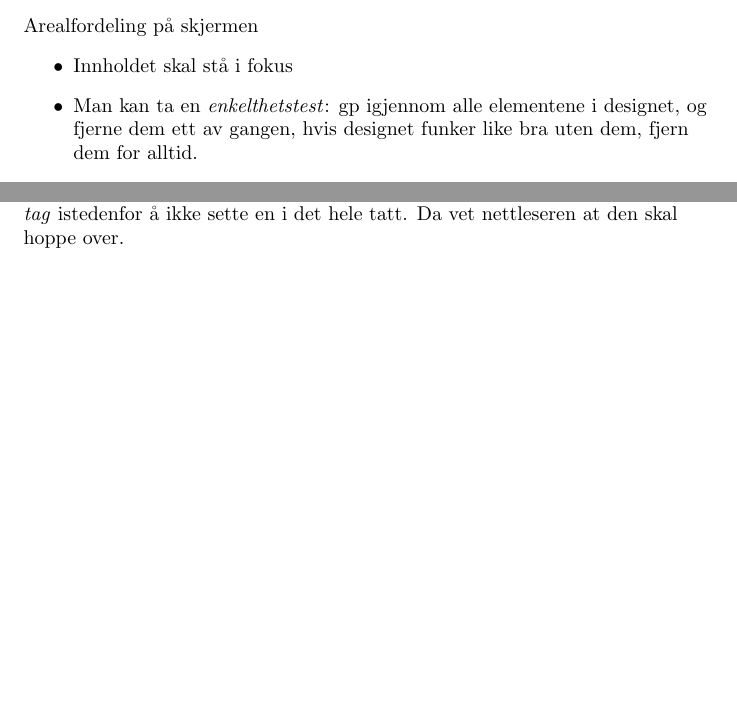
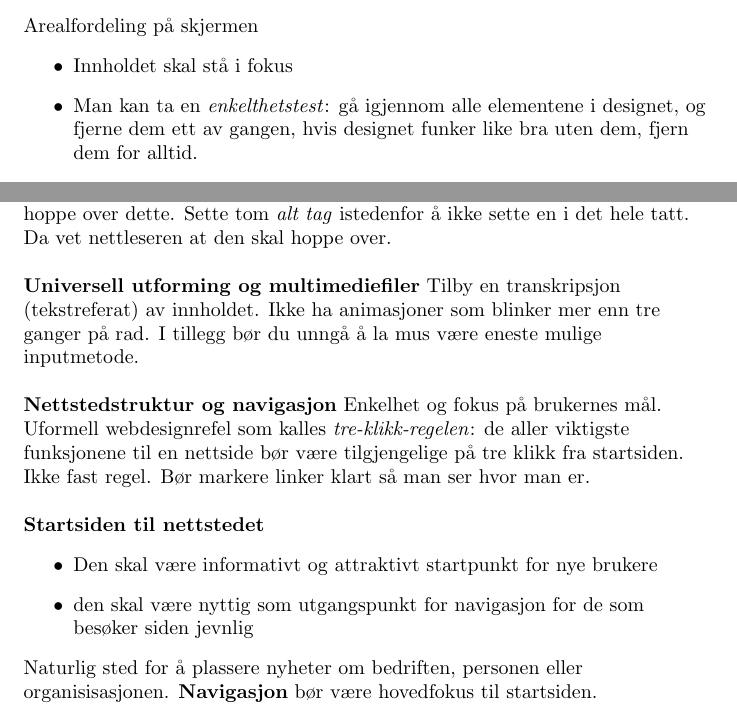
Before and after one commit to williamjar/latech, a LaTeX document (TDAT2003/eksamensøving/brukskvalitet/brukskvalitet.tex): two parts of the page, joined at a grey line, cut so that both start at the same text, the shorter picture padded with empty space. Compiled offline with pdfLaTeX.

Commit message:
added brukskvalitet

```diff
--- a/TDAT2003/eksamensøving/brukskvalitet/brukskvalitet.tex
+++ b/TDAT2003/eksamensøving/brukskvalitet/brukskvalitet.tex
@@ -8,10 +8,11 @@
 Arealfordeling på skjermen
 \begin{itemize}
     \item Innholdet skal stå i fokus
-    \item Man kan ta en \emph{enkelthetstest}: gp igjennom alle elementene i designet, og fjerne dem ett av gangen, hvis designet funker like bra uten dem, fjern dem for alltid.
+    \item Man kan ta en \emph{enkelthetstest}: gå igjennom alle elementene i designet, og fjerne dem ett av gangen, hvis designet funker like bra uten dem, fjern dem for alltid.
     \item En bestemt bruker leser antagelig i F-mønster til vanlig
     \item \textbf{Sidebredde}: det er umulig å forutsi hvilken sidebredde en bruker har.
 \end{itemize}
+
 \textbf{Noen retningslinjer for godt flytende design}\par
 Angi elementene i prosent av nettleservindu, ikke bruke absolutte mål.
 Designet må fungere for andre fontstørrelser.
@@ -30,8 +29,28 @@ Start med konklusjonen, pass på at teksten er lett og rask og lese.
 Bruk HTML elementer slik de var ment til å brukes.
 Om det er mye informasjon som repeteres, ha muligheten til å hoppe over dette.
 Sette tom \emph{alt tag} istedenfor å ikke sette en i det hele tatt. Da vet nettleseren at den skal hoppe over.
-
-
+\par
+\bigskip
+\textbf{Universell utforming og multimediefiler}
+Tilby en transkripsjon (tekstreferat) av innholdet.
+Ikke ha animasjoner som blinker mer enn tre ganger på rad.
+I tillegg bør du unngå å la mus være eneste mulige inputmetode.
+\par
+\bigskip
+\textbf{Nettstedstruktur og navigasjon}
+Enkelhet og fokus på brukernes mål.
+Uformell webdesignrefel som kalles \emph{tre-klikk-regelen}:
+de aller viktigste funksjonene til en nettside bør være tilgjengelige på tre klikk fra startsiden.
+Ikke fast regel. Bør markere linker klart så man ser hvor man er.
+\par
+\bigskip
+\textbf{Startsiden til nettstedet}
+\begin{itemize}
+    \item Den skal være informativt og attraktivt startpunkt for nye brukere
+    \item den skal være nyttig som utgangspunkt for navigasjon for de som besøker siden jevnlig
+\end{itemize}
+Naturlig sted for å plassere nyheter om bedriften, personen eller organisisasjonen.
+\textbf{Navigasjon} bør være hovedfokus til startsiden.
 
 
 
```
Also changed, not shown: TDAT2003/eksamensøving/brukskvalitet/brukskvalitet.pdf, TDAT2003/eksamensøving/intro_interaksjonsdesign/intro_interaksjonsdesign.tex (added), TDAT2003/eksamensøving/brukskvalitet/brukskvalitet.tex (2 more changed lines).
